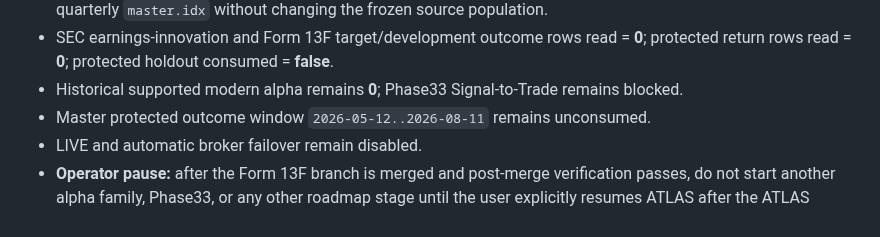
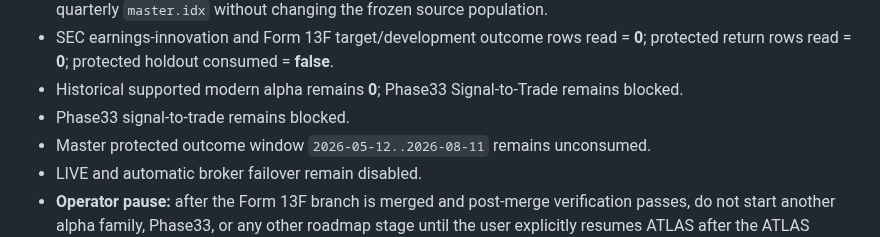
Before and after one commit to nicholaslpollard/ATLAS, a Markdown page: README.md, the part around the change. GitHub-like rendering.

Commit message:
Restore retained Phase33 README literal

```diff
--- a/README.md
+++ b/README.md
@@ -62,6 +62,7 @@ Target-machine checks remain mandatory where repository CI cannot prove local da
 - The Form 13F V1 archive-locator 404 is preserved separately as `IMPLEMENTATION_DEFECT_FIXED`; V2 used SEC quarterly `master.idx` without changing the frozen source population.
 - SEC earnings-innovation and Form 13F target/development outcome rows read = **0**; protected return rows read = **0**; protected holdout consumed = **false**.
 - Historical supported modern alpha remains **0**; Phase33 Signal-to-Trade remains blocked.
+- Phase33 signal-to-trade remains blocked.
 - Master protected outcome window `2026-05-12..2026-08-11` remains unconsumed.
 - LIVE and automatic broker failover remain disabled.
 - **Operator pause:** after the Form 13F branch is merged and post-merge verification passes, do not start another alpha family, Phase33, or any other roadmap stage until the user explicitly resumes ATLAS after the ATLAS Review.
```
